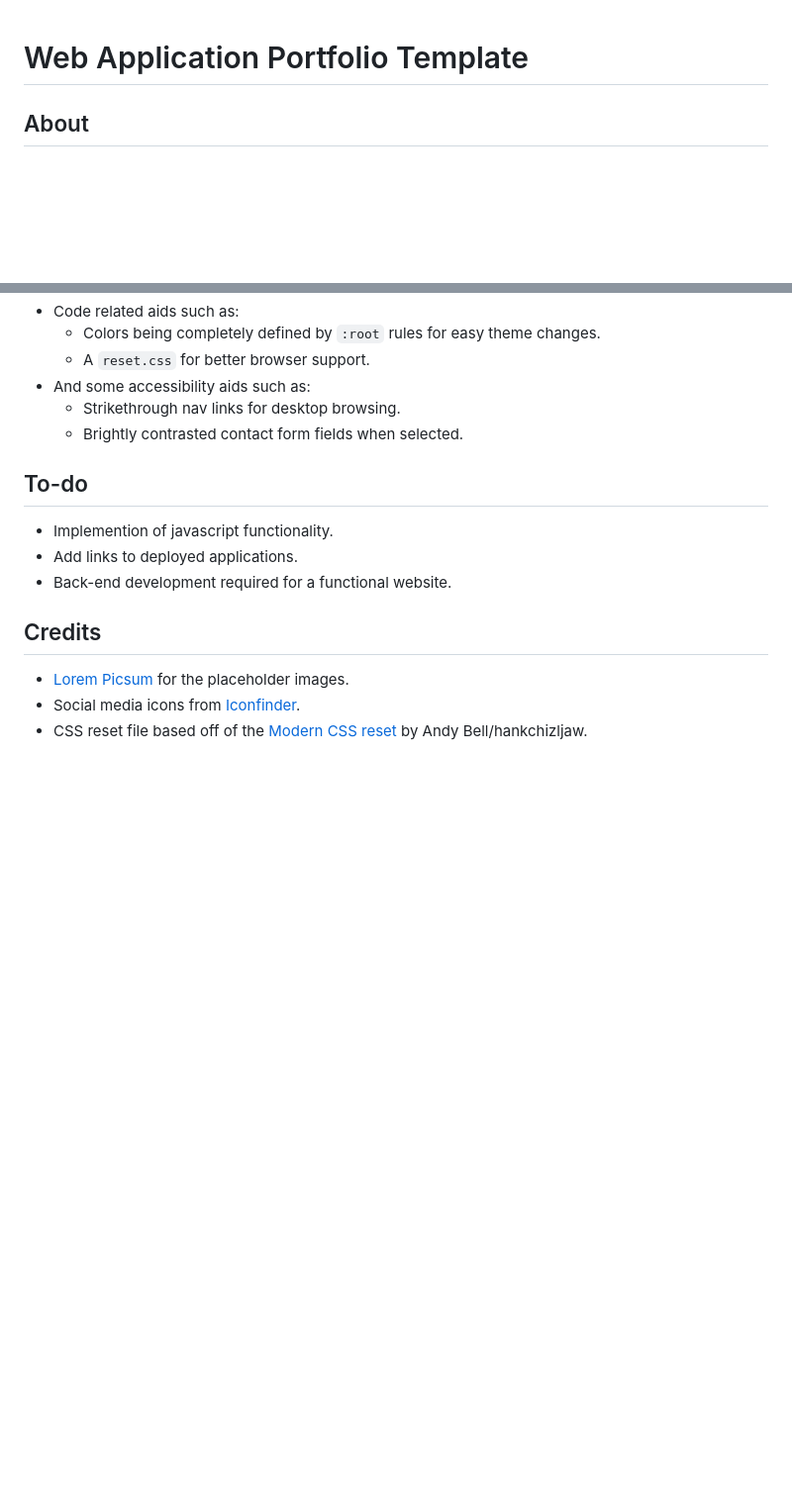
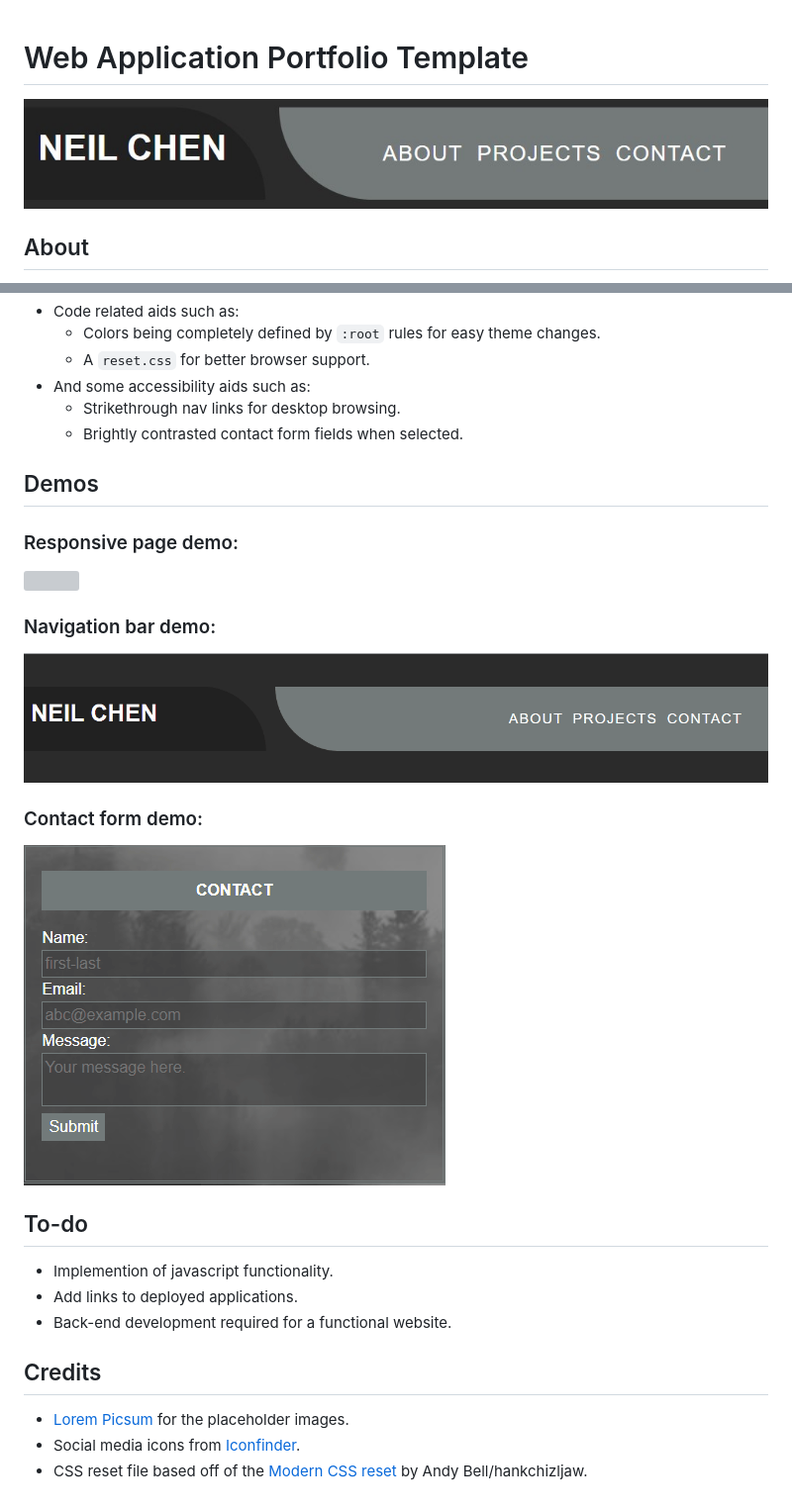
Before and after one commit to inknsharps/webapp-portfolio, a Markdown page: README.md, 2 parts joined by grey strips. Shown: that part at 99% size. Drawn GitHub-style; pictures changed too: assets/readme-img/banner.jpg (added), assets/readme-img/contact-form_demo.gif (added), assets/readme-img/nav_demo.gif (added); blank space fills up the shorter version; grey boxes are pictures that could not be loaded.

Commit message:
update readme with images

```diff
--- a/README.md
+++ b/README.md
@@ -1,4 +1,6 @@
 # Web Application Portfolio Template
+
+<img src="./assets/readme-img/banner.jpg">
 
 ## About
 
@@ -18,6 +20,17 @@ This is a portfolio page that I built for showcasing my deployed web application
     * Strikethrough nav links for desktop browsing.
     * Brightly contrasted contact form fields when selected.
 
+## Demos
+
+### Responsive page demo:
+<img src="./assets/readme-img/responsive_demo.gif">
+
+### Navigation bar demo:
+<img src="./assets/readme-img/nav_demo.gif">
+
+### Contact form demo:
+<img src="./assets/readme-img/contact-form_demo.gif">
+
 ## To-do
 
 * Implemention of javascript functionality.
```
Also changed, not shown: 1 other file.
